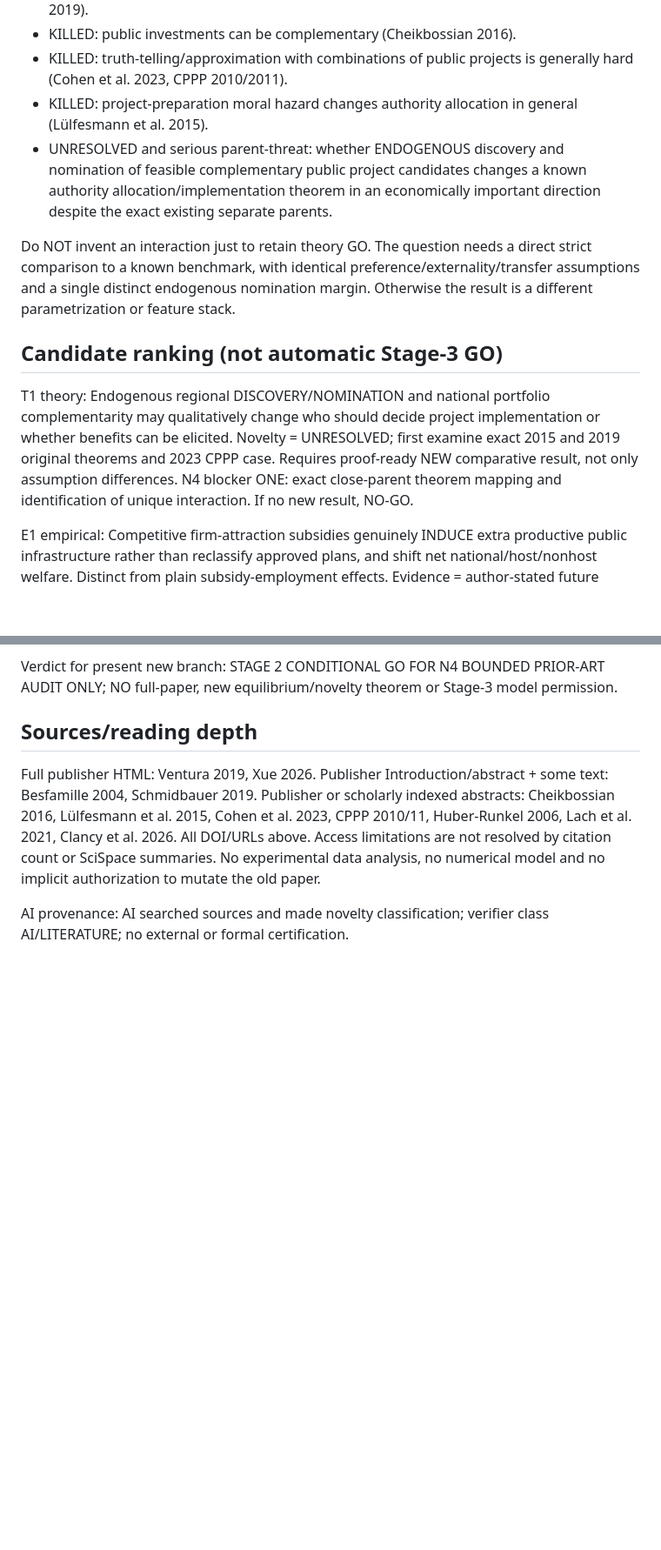
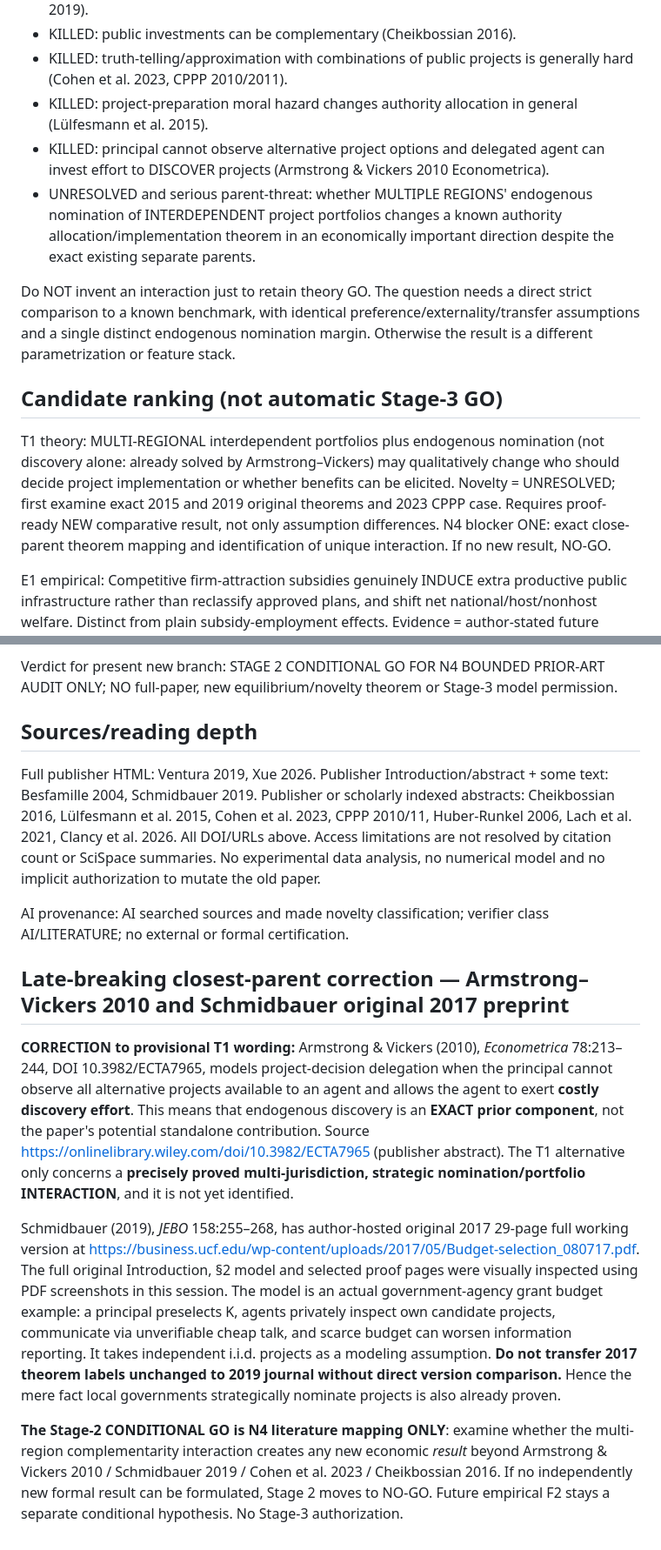
Before and after one commit to ryotamatsuki/strategic-local-green-policy-competition, a Markdown page: research/V29_STAGE0_2_LOCAL_INDUSTRIAL_POLICY_REASSESSMENT_2026-10-12.md, 2 parts joined by grey strips. Shown at 87% size. Rendered like a GitHub page; blank space fills up the shorter version.

Commit message:
audit(v2.9): correct T1 with Armstrong–Vickers Econometrica discovery prior and Schmidbauer original full preprint

```diff
--- a/research/V29_STAGE0_2_LOCAL_INDUSTRIAL_POLICY_REASSESSMENT_2026-10-12.md
+++ b/research/V29_STAGE0_2_LOCAL_INDUSTRIAL_POLICY_REASSESSMENT_2026-10-12.md
@@ -72,13 +73,14 @@ AUTHOR-STATED L6 (alternate empirical): Morita and Okoshi (2025) ITPF section 5
 - KILLED: public investments can be complementary (Cheikbossian 2016).
 - KILLED: truth-telling/approximation with combinations of public projects is generally hard (Cohen et al. 2023, CPPP 2010/2011).
 - KILLED: project-preparation moral hazard changes authority allocation in general (Lülfesmann et al. 2015).
-- UNRESOLVED and serious parent-threat: whether ENDOGENOUS discovery and nomination of feasible complementary public project candidates changes a known authority allocation/implementation theorem in an economically important direction despite the exact existing separate parents.
+- KILLED: principal cannot observe alternative project options and delegated agent can invest effort to DISCOVER projects (Armstrong & Vickers 2010 Econometrica).
+- UNRESOLVED and serious parent-threat: whether MULTIPLE REGIONS' endogenous nomination of INTERDEPENDENT project portfolios changes a known authority allocation/implementation theorem in an economically important direction despite the exact existing separate parents.
 
 Do NOT invent an interaction just to retain theory GO. The question needs a direct strict comparison to a known benchmark, with identical preference/externality/transfer assumptions and a single distinct endogenous nomination margin. Otherwise the result is a different parametrization or feature stack.
 
 ## Candidate ranking (not automatic Stage-3 GO)
 
-T1 theory: Endogenous regional DISCOVERY/NOMINATION and national portfolio complementarity may qualitatively change who should decide project implementation or whether benefits can be elicited. Novelty = UNRESOLVED; first examine exact 2015 and 2019 original theorems and 2023 CPPP case. Requires proof-ready NEW comparative result, not only assumption differences. N4 blocker ONE: exact close-parent theorem mapping and identification of unique interaction. If no new result, NO-GO.
+T1 theory: MULTI-REGIONAL interdependent portfolios plus endogenous nomination (not discovery alone: already solved by Armstrong–Vickers) may qualitatively change who should decide project implementation or whether benefits can be elicited. Novelty = UNRESOLVED; first examine exact 2015 and 2019 original theorems and 2023 CPPP case. Requires proof-ready NEW comparative result, not only assumption differences. N4 blocker ONE: exact close-parent theorem mapping and identification of unique interaction. If no new result, NO-GO.
 
 E1 empirical: Competitive firm-attraction subsidies genuinely INDUCE extra productive public infrastructure rather than reclassify approved plans, and shift net national/host/nonhost welfare. Distinct from plain subsidy-employment effects. Evidence = author-stated future empirical direction Morita-Okoshi 2025; feasibility needs pre-decision project plans, grant/losing bidder records, financing and credible quasi-exogenous contest shocks. Empirical route separate; NOT source-certified or data feasible yet.
 
@@ -95,3 +97,12 @@ Verdict for present new branch: STAGE 2 CONDITIONAL GO FOR N4 BOUNDED PRIOR-ART
 Full publisher HTML: Ventura 2019, Xue 2026. Publisher Introduction/abstract + some text: Besfamille 2004, Schmidbauer 2019. Publisher or scholarly indexed abstracts: Cheikbossian 2016, Lülfesmann et al. 2015, Cohen et al. 2023, CPPP 2010/11, Huber-Runkel 2006, Lach et al. 2021, Clancy et al. 2026. All DOI/URLs above. Access limitations are not resolved by citation count or SciSpace summaries. No experimental data analysis, no numerical model and no implicit authorization to mutate the old paper.
 
 AI provenance: AI searched sources and made novelty classification; verifier class AI/LITERATURE; no external or formal certification.
+
+
+## Late-breaking closest-parent correction — Armstrong–Vickers 2010 and Schmidbauer original 2017 preprint
+
+**CORRECTION to provisional T1 wording:** Armstrong & Vickers (2010), *Econometrica* 78:213–244, DOI 10.3982/ECTA7965, models project-decision delegation when the principal cannot observe all alternative projects available to an agent and allows the agent to exert **costly discovery effort**. This means that endogenous discovery is an **EXACT prior component**, not the paper's potential standalone contribution. Source https://onlinelibrary.wiley.com/doi/10.3982/ECTA7965 (publisher abstract). The T1 alternative only concerns a **precisely proved multi-jurisdiction, strategic nomination/portfolio INTERACTION**, and it is not yet identified.
+
+Schmidbauer (2019), *JEBO* 158:255–268, has author-hosted original 2017 29-page full working version at https://business.ucf.edu/wp-content/uploads/2017/05/Budget-selection_080717.pdf. The full original Introduction, §2 model and selected proof pages were visually inspected using PDF screenshots in this session. The model is an actual government-agency grant budget example: a principal preselects K, agents privately inspect own candidate projects, communicate via unverifiable cheap talk, and scarce budget can worsen information reporting. It takes independent i.i.d. projects as a modeling assumption. **Do not transfer 2017 theorem labels unchanged to 2019 journal without direct version comparison.** Hence the mere fact local governments strategically nominate projects is also already proven.
+
+**The Stage-2 CONDITIONAL GO is N4 literature mapping ONLY**: examine whether the multi-region complementarity interaction creates any new economic *result* beyond Armstrong & Vickers 2010 / Schmidbauer 2019 / Cohen et al. 2023 / Cheikbossian 2016. If no independently new formal result can be formulated, Stage 2 moves to NO-GO. Future empirical F2 stays a separate conditional hypothesis. No Stage-3 authorization.
```
Also changed, not shown: other parts of research/V29_STAGE0_2_LOCAL_INDUSTRIAL_POLICY_REASSESSMENT_2026-10-12.md (+2 -1 lines).
